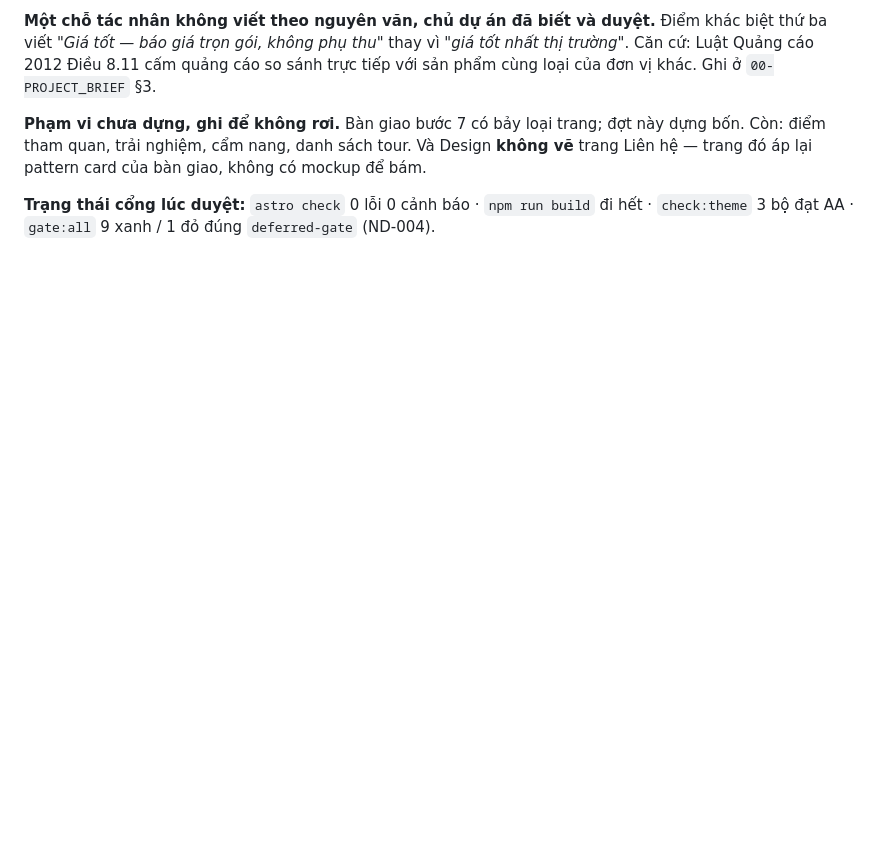
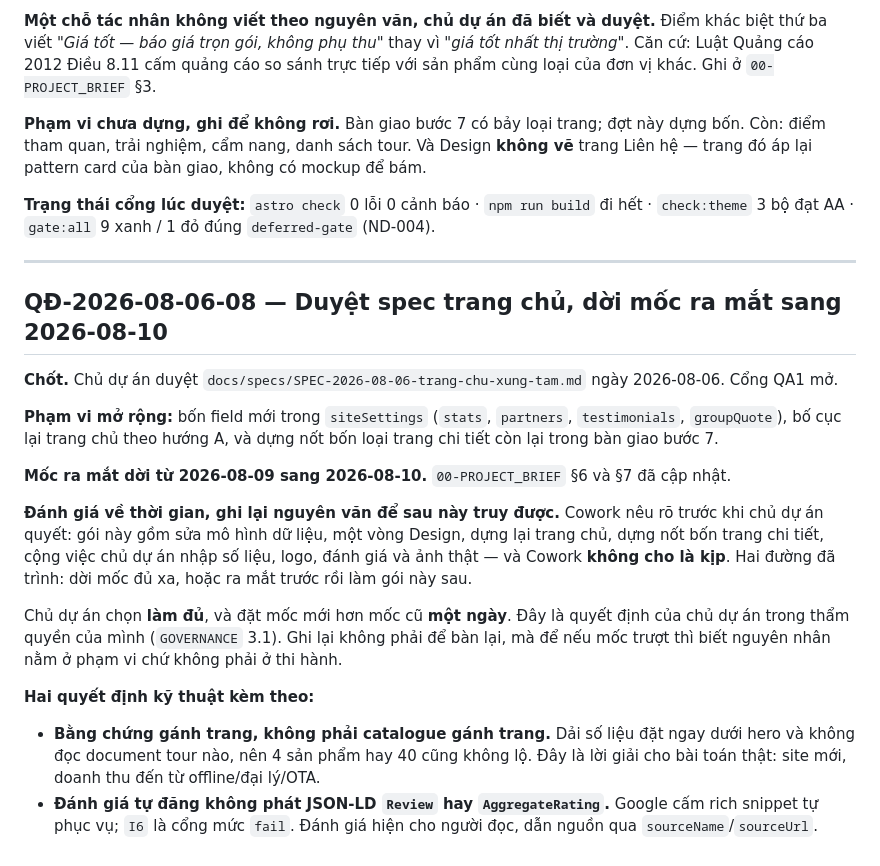
Before and after one commit to luutuanvu1010/tourdaovn, a Markdown page: docs/DECISIONS.md, the part around the change. Rendered like a GitHub page; blank space fills up the shorter version.

```diff
--- a/docs/DECISIONS.md
+++ b/docs/DECISIONS.md
@@ -583,3 +583,22 @@ Chủ dự án **chấp nhận mở cổng với 15 cảnh báo ở điều ki
 **Phạm vi chưa dựng, ghi để không rơi.** Bàn giao bước 7 có bảy loại trang; đợt này dựng bốn. Còn: điểm tham quan, trải nghiệm, cẩm nang, danh sách tour. Và Design **không vẽ** trang Liên hệ — trang đó áp lại pattern card của bàn giao, không có mockup để bám.
 
 **Trạng thái cổng lúc duyệt:** `astro check` 0 lỗi 0 cảnh báo · `npm run build` đi hết · `check:theme` 3 bộ đạt AA · `gate:all` 9 xanh / 1 đỏ đúng `deferred-gate` (ND-004).
+
+---
+
+## QĐ-2026-08-06-08 — Duyệt spec trang chủ, dời mốc ra mắt sang 2026-08-10
+
+**Chốt.** Chủ dự án duyệt `docs/specs/SPEC-2026-08-06-trang-chu-xung-tam.md` ngày 2026-08-06. Cổng QA1 mở.
+
+**Phạm vi mở rộng:** bốn field mới trong `siteSettings` (`stats`, `partners`, `testimonials`, `groupQuote`), bố cục lại trang chủ theo hướng A, và dựng nốt bốn loại trang chi tiết còn lại trong bàn giao bước 7.
+
+**Mốc ra mắt dời từ 2026-08-09 sang 2026-08-10.** `00-PROJECT_BRIEF` §6 và §7 đã cập nhật.
+
+**Đánh giá về thời gian, ghi lại nguyên văn để sau này truy được.** Cowork nêu rõ trước khi chủ dự án quyết: gói này gồm sửa mô hình dữ liệu, một vòng Design, dựng lại trang chủ, dựng nốt bốn trang chi tiết, cộng việc chủ dự án nhập số liệu, logo, đánh giá và ảnh thật — và Cowork **không cho là kịp**. Hai đường đã trình: dời mốc đủ xa, hoặc ra mắt trước rồi làm gói này sau.
+
+Chủ dự án chọn **làm đủ**, và đặt mốc mới hơn mốc cũ **một ngày**. Đây là quyết định của chủ dự án trong thẩm quyền của mình (`GOVERNANCE` 3.1). Ghi lại không phải để bàn lại, mà để nếu mốc trượt thì biết nguyên nhân nằm ở phạm vi chứ không phải ở thi hành.
+
+**Hai quyết định kỹ thuật kèm theo:**
+
+- **Bằng chứng gánh trang, không phải catalogue gánh trang.** Dải số liệu đặt ngay dưới hero và không đọc document tour nào, nên 4 sản phẩm hay 40 cũng không lộ. Đây là lời giải cho bài toán thật: site mới, doanh thu đến từ offline/đại lý/OTA.
+- **Đánh giá tự đăng không phát JSON-LD `Review` hay `AggregateRating`.** Google cấm rich snippet tự phục vụ; `I6` là cổng mức `fail`. Đánh giá hiện cho người đọc, dẫn nguồn qua `sourceName`/`sourceUrl`.
```
Also changed, not shown: docs/core-specs/00-PROJECT_BRIEF.md (+2 -2 lines), docs/specs/SPEC-2026-08-06-trang-chu-xung-tam.md (+7 -5 lines).
